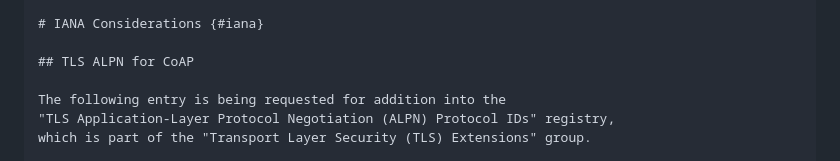
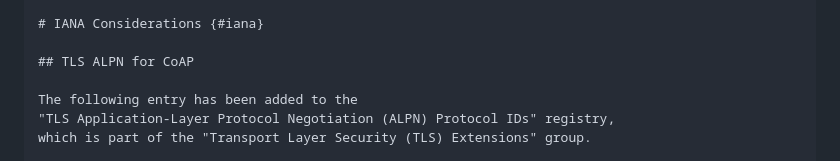
Before and after one commit to anr-bmbf-pivot/draft-lenders-core-dnr, a Markdown page: draft-lenders-core-dnr.md, the part around the change. Rendered like a GitHub page.

Commit message:
IANA has processed the ALPN

```diff
--- a/draft-lenders-core-dnr.md
+++ b/draft-lenders-core-dnr.md
@@ -287,7 +287,7 @@ TODO Security
 
 ## TLS ALPN for CoAP
 
-The following entry is being requested for addition into the
+The following entry has been added to the
 "TLS Application-Layer Protocol Negotiation (ALPN) Protocol IDs" registry,
 which is part of the "Transport Layer Security (TLS) Extensions" group.
 
```
